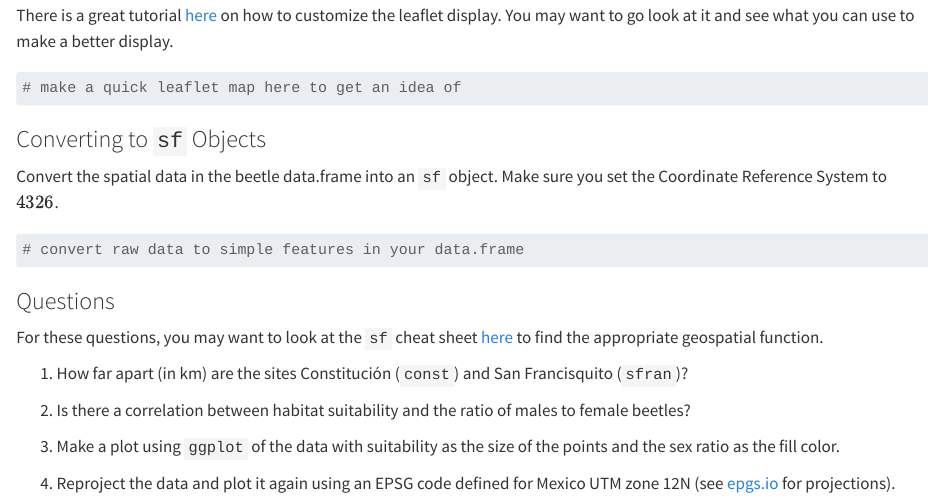
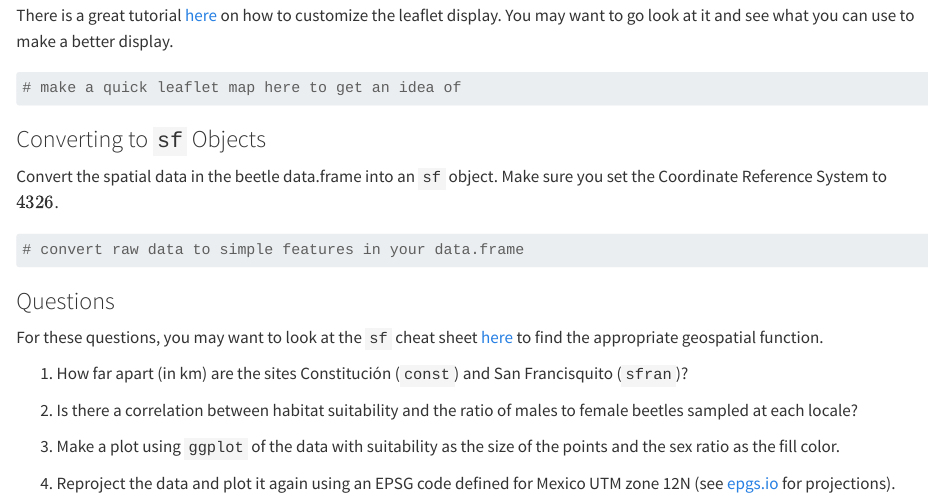
Before and after one commit to DyerlabTeaching/Spatial-Points, a Quarto document (in-class.qmd): the page in a window 1100 px wide, from 1150 px down. Rendered offline with R 4.5, knitr and Pandoc in place of Quarto, with nearby package versions; long lines of code are wrapped; common packages that the code uses without loading them are loaded.

Commit message:
incremental

```diff
--- a/in-class.qmd
+++ b/in-class.qmd
@@ -80,7 +80,7 @@ For these questions, you may want to look at the `sf` cheat sheet [here](https:/
 
 1. How far apart (in km) are the sites Constitución (`const`) and San Francisquito (`sfran`)?
 
-2. Is there a correlation between habitat suitability and the ratio of males to female beetles?
+2. Is there a correlation between habitat suitability and the ratio of males to female beetles sampled at each locale?
 
 3. Make a plot using `ggplot` of the data with suitability as the size of the points and the sex ratio as the fill color.
 
```
Also changed, not shown: 1 other file.
